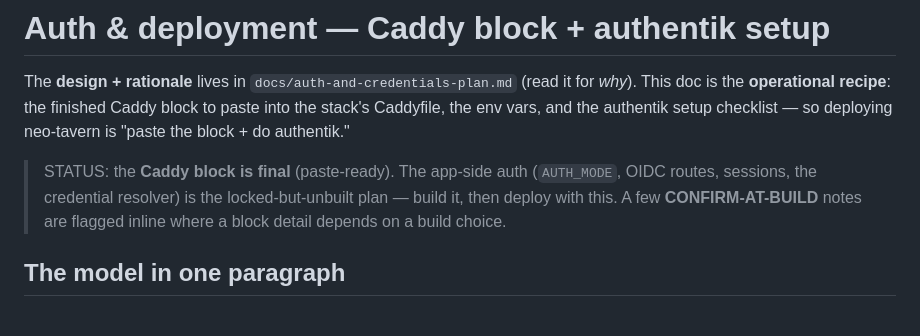
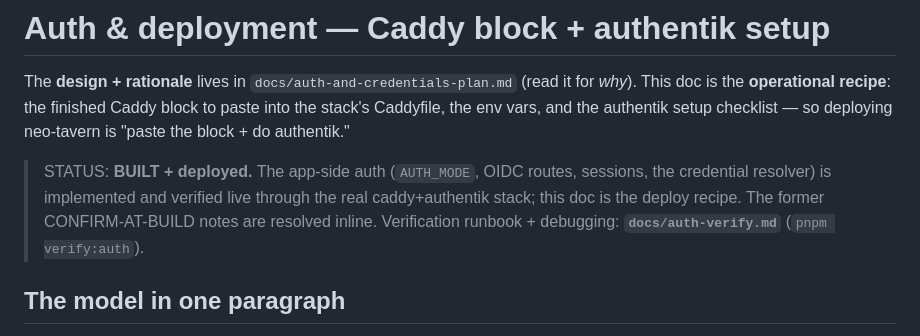
Before and after one commit to Inktomi93/neo-tavern, a Markdown page: docs/auth.md, the part around the change. GitHub-like rendering.

```diff
--- a/docs/auth.md
+++ b/docs/auth.md
@@ -4,9 +4,10 @@ The **design + rationale** lives in `docs/auth-and-credentials-plan.md` (read it
 is the **operational recipe**: the finished Caddy block to paste into the stack's Caddyfile, the env
 vars, and the authentik setup checklist — so deploying neo-tavern is "paste the block + do authentik."
 
-> STATUS: the **Caddy block is final** (paste-ready). The app-side auth (`AUTH_MODE`, OIDC routes,
-> sessions, the credential resolver) is the locked-but-unbuilt plan — build it, then deploy with this.
-> A few **CONFIRM-AT-BUILD** notes are flagged inline where a block detail depends on a build choice.
+> STATUS: **BUILT + deployed.** The app-side auth (`AUTH_MODE`, OIDC routes, sessions, the credential
+> resolver) is implemented and verified live through the real caddy+authentik stack; this doc is the
+> deploy recipe. The former CONFIRM-AT-BUILD notes are resolved inline. Verification runbook +
+> debugging: **`docs/auth-verify.md`** (`pnpm verify:auth`).
 
 ## The model in one paragraph
 Identity = a pluggable `AUTH_MODE`: **`single-user`** (default, zero-infra: the owner) · **`forward-header`**
```
Also changed, not shown: CLAUDE.md (+1 -1 lines), docs/build-plan.md (+11 -5 lines).
